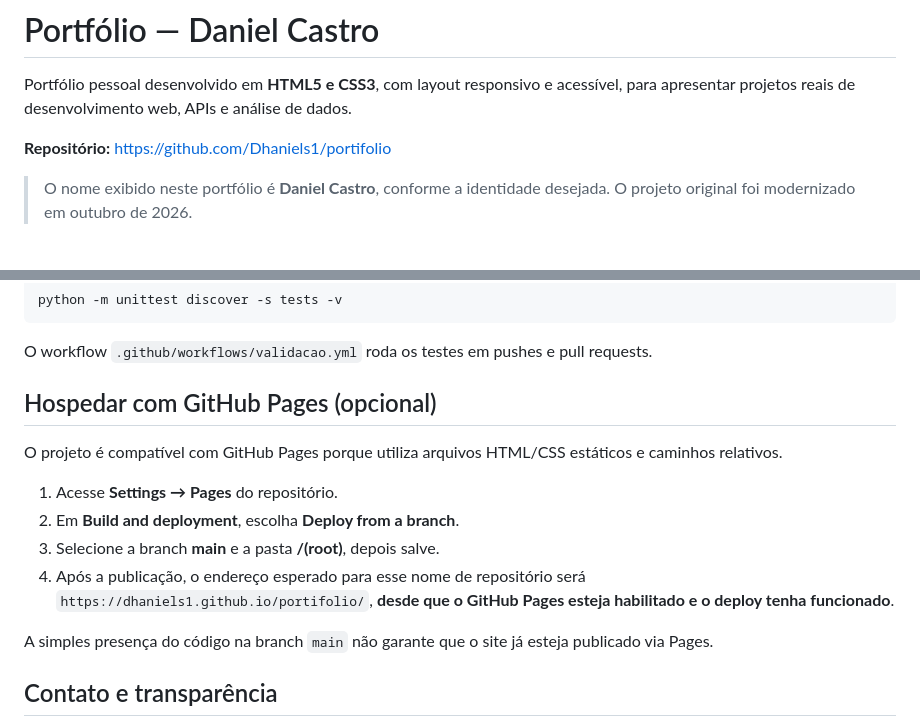
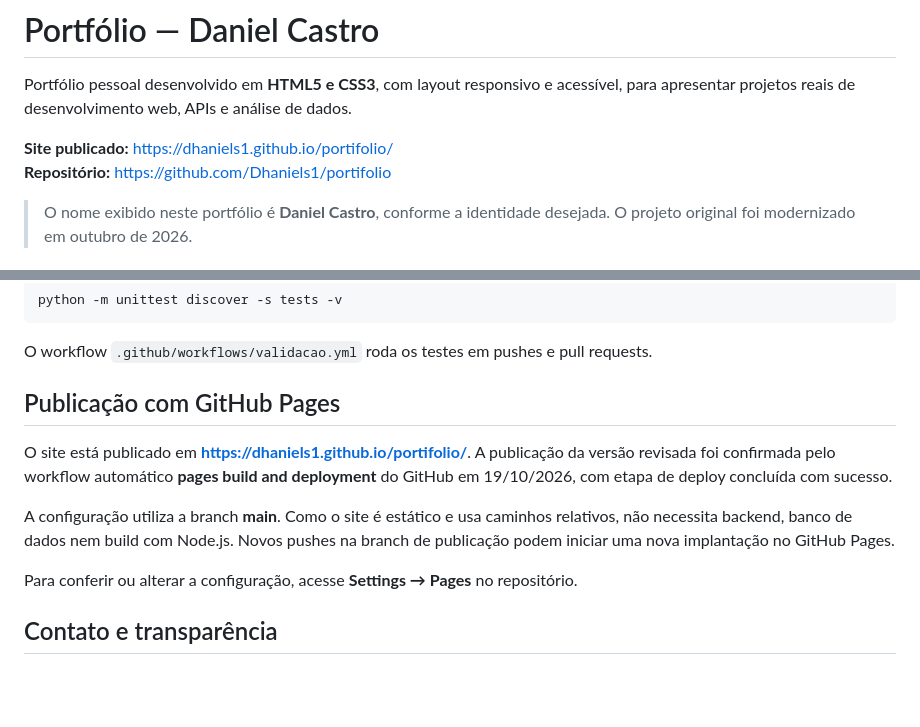
Before and after one commit to Dhaniels1/portifolio, a Markdown page: README.md, 2 parts joined by grey strips. Rendered like a GitHub page; blank space fills up the shorter version.

Commit message:
docs: registra portifolio publicado no GitHub Pages

```diff
--- a/README.md
+++ b/README.md
@@ -2,6 +2,7 @@
 
 Portfólio pessoal desenvolvido em **HTML5 e CSS3**, com layout responsivo e acessível, para apresentar projetos reais de desenvolvimento web, APIs e análise de dados.
 
+**Site publicado:** https://dhaniels1.github.io/portifolio/
 **Repositório:** https://github.com/Dhaniels1/portifolio
 
 > O nome exibido neste portfólio é **Daniel Castro**, conforme a identidade desejada. O projeto original foi modernizado em outubro de 2026.
@@ -57,16 +58,13 @@ python -m unittest discover -s tests -v
 
 O workflow `.github/workflows/validacao.yml` roda os testes em pushes e pull requests.
 
-## Hospedar com GitHub Pages (opcional)
+## Publicação com GitHub Pages
 
-O projeto é compatível com GitHub Pages porque utiliza arquivos HTML/CSS estáticos e caminhos relativos.
+O site está publicado em **https://dhaniels1.github.io/portifolio/**. A publicação da versão revisada foi confirmada pelo workflow automático **pages build and deployment** do GitHub em 19/10/2026, com etapa de deploy concluída com sucesso.
 
-1. Acesse **Settings → Pages** do repositório.
-2. Em **Build and deployment**, escolha **Deploy from a branch**.
-3. Selecione a branch **main** e a pasta **/(root)**, depois salve.
-4. Após a publicação, o endereço esperado para esse nome de repositório será `https://dhaniels1.github.io/portifolio/`, **desde que o GitHub Pages esteja habilitado e o deploy tenha funcionado**.
+A configuração utiliza a branch **main**. Como o site é estático e usa caminhos relativos, não necessita backend, banco de dados nem build com Node.js. Novos pushes na branch de publicação podem iniciar uma nova implantação no GitHub Pages.
 
-A simples presença do código na branch `main` não garante que o site já esteja publicado via Pages.
+Para conferir ou alterar a configuração, acesse **Settings → Pages** no repositório.
 
 ## Contato e transparência
 
```
